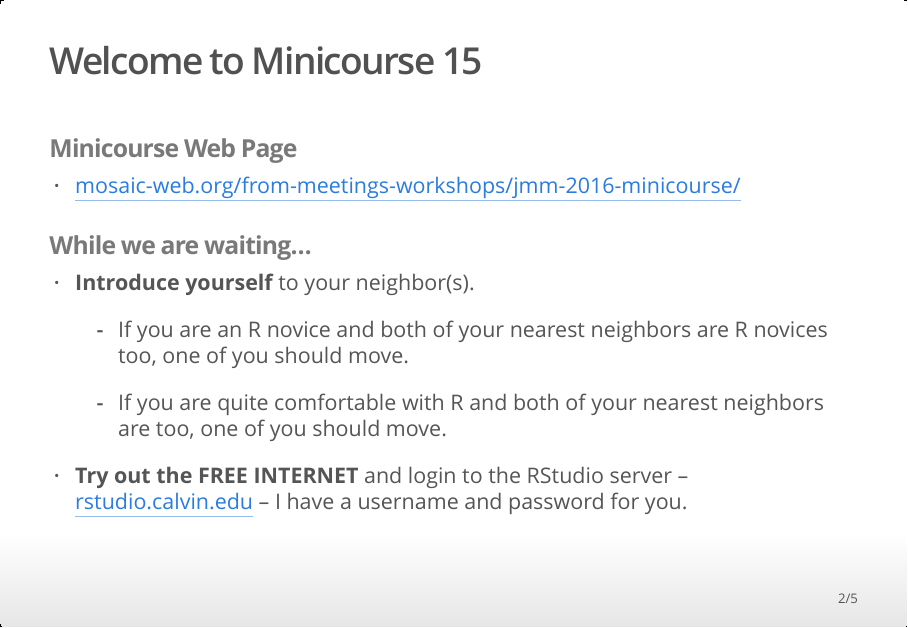
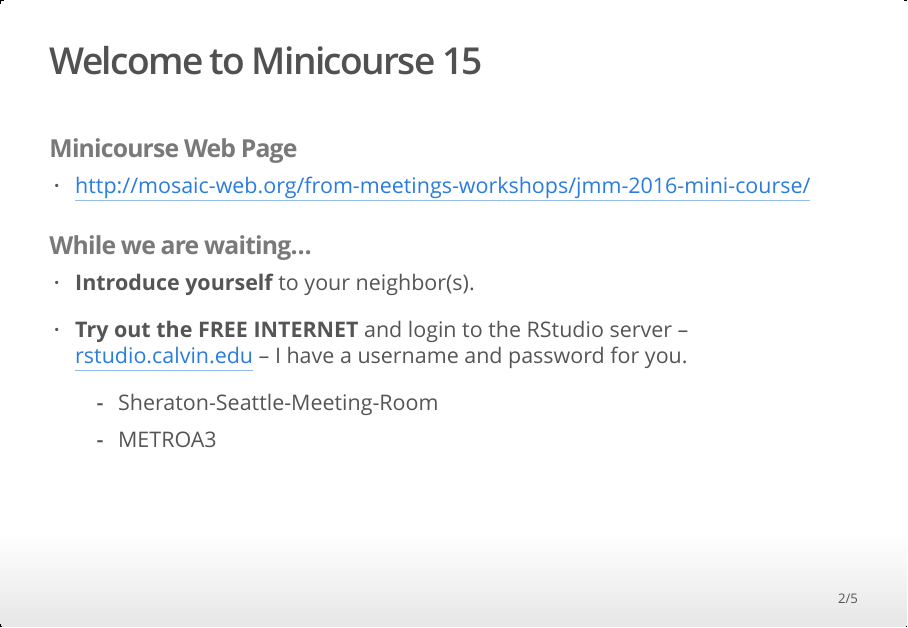
Before and after one commit to ProjectMOSAIC/Workshops, an R Markdown document (JMM-minicourse/Welcome.Rmd): page 2 of 5. The pictures show the output file JMM-minicourse/Welcome.html that the author committed with the source, opened offline.

Commit message:
minor adjustments

```diff
--- a/JMM-minicourse/Welcome.Rmd
+++ b/JMM-minicourse/Welcome.Rmd
@@ -2,26 +2,30 @@
 title: 'Welcome to Minicourse #15'
 author: "Teaching Statistics with R and RStudio"
 date: "January, 2016"
-output: ioslides_presentation
+output:
+  ioslides_presentation:
+    widescreen: true
+
 ---
 
 ## Welcome to Minicourse 15
 
 ### **Minicourse Web Page**
 
-  * [mosaic-web.org/from-meetings-workshops/jmm-2016-minicourse/](http://mosaic-web.org/from-meetings-workshops/jmm-2016-minicourse/)
+  * [http://mosaic-web.org/from-meetings-workshops/jmm-2016-mini-course/](http://mosaic-web.org/from-meetings-workshops/jmm-2016-mini-course/)
 
 ### **While we are waiting...**
 
   * **Introduce yourself** to your neighbor(s).
 
-    * If you are an R novice and both of your nearest neighbors are R novices too, one of you should move.
 
-    * If you are quite comfortable with R and both of your nearest neighbors are too, one of you should move.
 
   * **Try out the FREE INTERNET** and login to the RStudio server
      -- [rstudio.calvin.edu](rstudio.calvin.edu) --
      I have a username and password for you.
+
+    * Sheraton-Seattle-Meeting-Room
+    * METROA3
 
 
 
```
Also changed, not shown: JMM-minicourse/Welcome.html.
